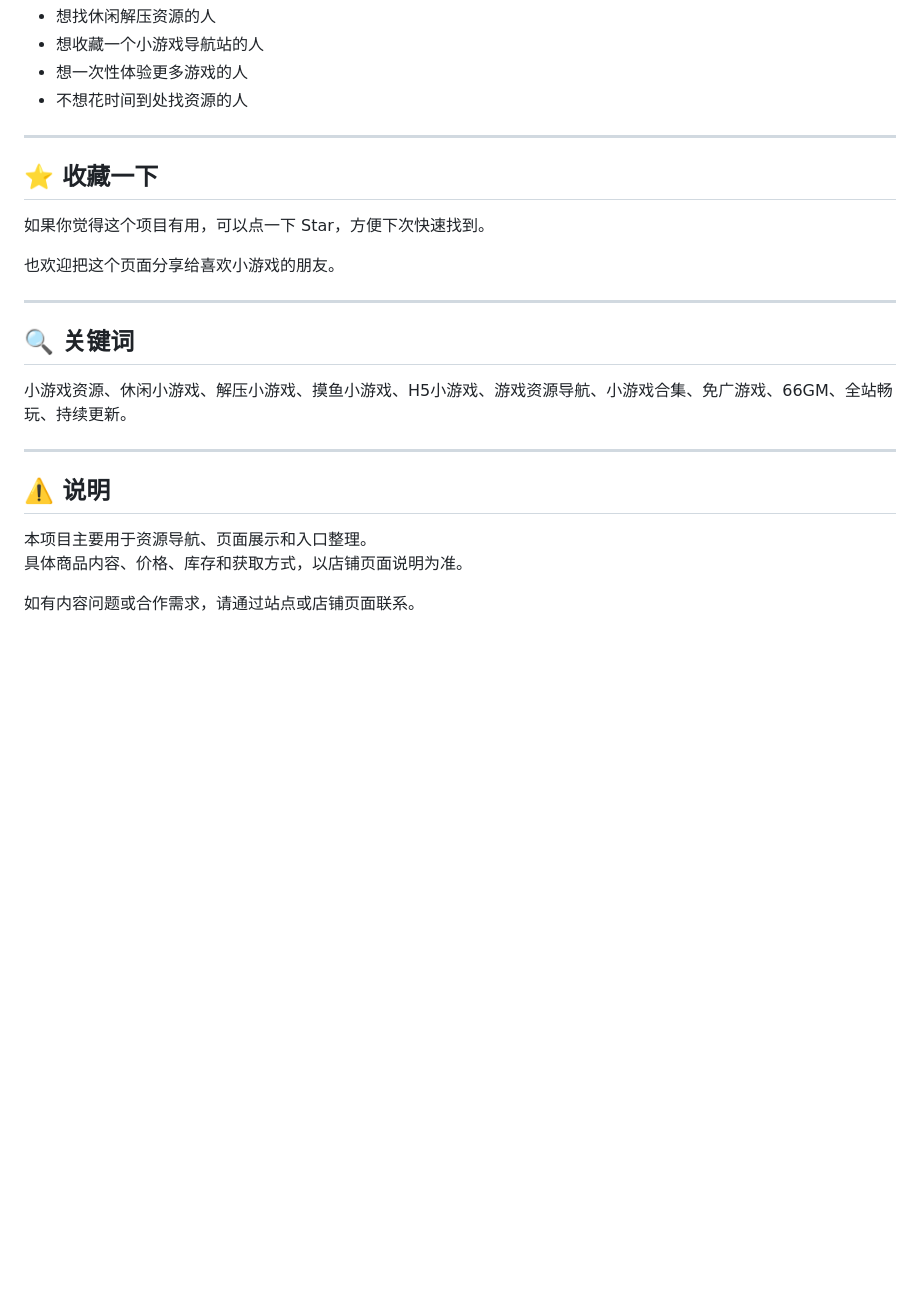
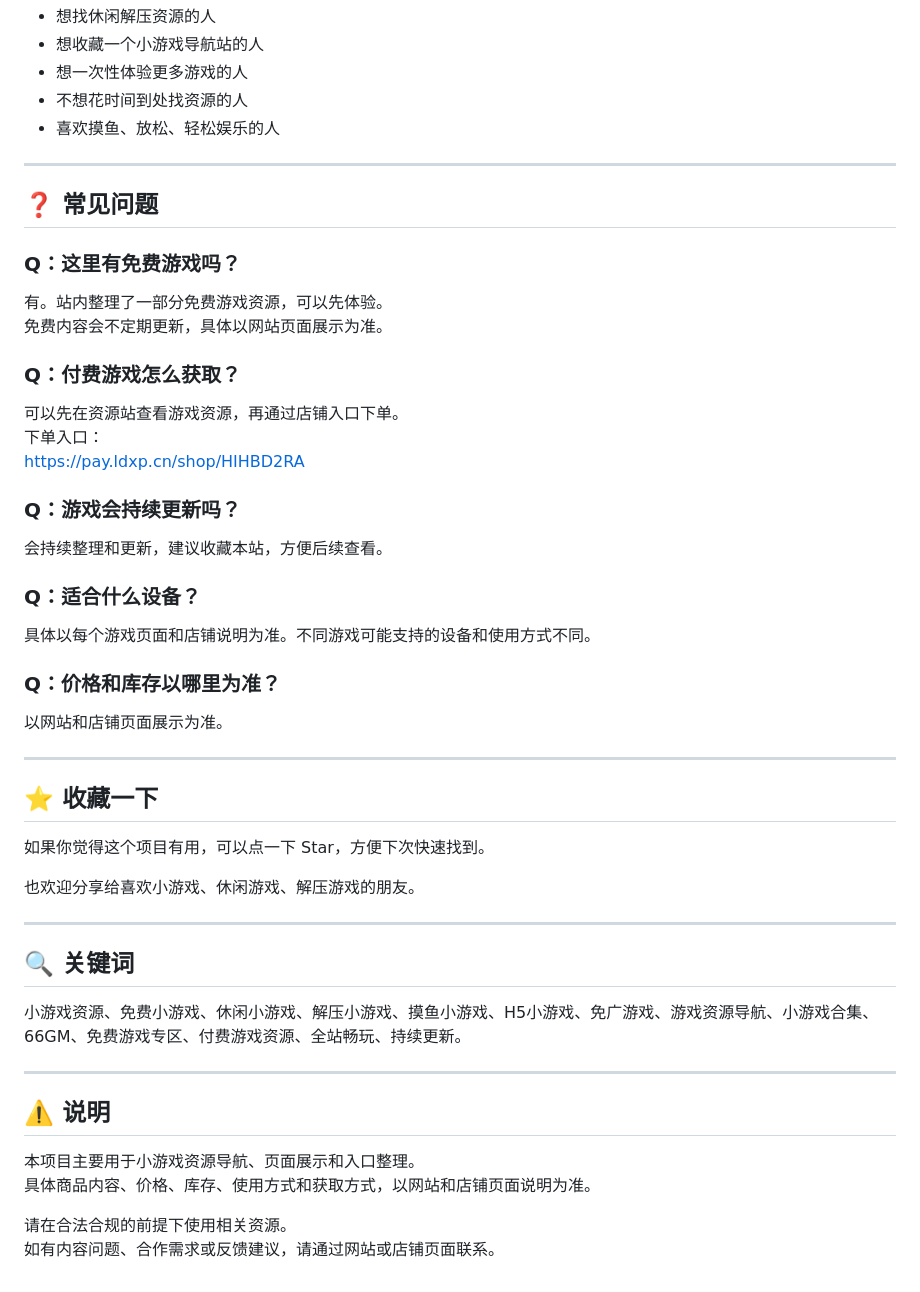
Before and after one commit to mosshello/66gm, a Markdown page: README.md, the part around one of its changes. Drawn GitHub-style; blank space fills up the shorter version.

```diff
--- a/README.md
+++ b/README.md
@@ -106,6 +163,34 @@ https://pay.ldxp.cn/shop/HIHBD2RA
 - 想收藏一个小游戏导航站的人
 - 想一次性体验更多游戏的人
 - 不想花时间到处找资源的人
+- 喜欢摸鱼、放松、轻松娱乐的人
+
+---
+
+## ❓ 常见问题
+
+### Q：这里有免费游戏吗？
+
+有。站内整理了一部分免费游戏资源，可以先体验。
+免费内容会不定期更新，具体以网站页面展示为准。
+
+### Q：付费游戏怎么获取？
+
+可以先在资源站查看游戏资源，再通过店铺入口下单。
+下单入口：
+https://pay.ldxp.cn/shop/HIHBD2RA
+
+### Q：游戏会持续更新吗？
+
+会持续整理和更新，建议收藏本站，方便后续查看。
+
+### Q：适合什么设备？
+
+具体以每个游戏页面和店铺说明为准。不同游戏可能支持的设备和使用方式不同。
+
+### Q：价格和库存以哪里为准？
+
+以网站和店铺页面展示为准。
 
 ---
 
@@ -113,19 +198,20 @@ https://pay.ldxp.cn/shop/HIHBD2RA
 
 如果你觉得这个项目有用，可以点一下 Star，方便下次快速找到。
 
-也欢迎把这个页面分享给喜欢小游戏的朋友。
+也欢迎分享给喜欢小游戏、休闲游戏、解压游戏的朋友。
 
 ---
 
 ## 🔍 关键词
 
-小游戏资源、休闲小游戏、解压小游戏、摸鱼小游戏、H5小游戏、游戏资源导航、小游戏合集、免广游戏、66GM、全站畅玩、持续更新。
+小游戏资源、免费小游戏、休闲小游戏、解压小游戏、摸鱼小游戏、H5小游戏、免广游戏、游戏资源导航、小游戏合集、66GM、免费游戏专区、付费游戏资源、全站畅玩、持续更新。
 
 ---
 
 ## ⚠️ 说明
 
-本项目主要用于资源导航、页面展示和入口整理。
-具体商品内容、价格、库存和获取方式，以店铺页面说明为准。
+本项目主要用于小游戏资源导航、页面展示和入口整理。
+具体商品内容、价格、库存、使用方式和获取方式，以网站和店铺页面说明为准。
 
-如有内容问题或合作需求，请通过站点或店铺页面联系。
+请在合法合规的前提下使用相关资源。
+如有内容问题、合作需求或反馈建议，请通过网站或店铺页面联系。
```
Also changed, not shown: other parts of README.md (+85 -28 lines).
